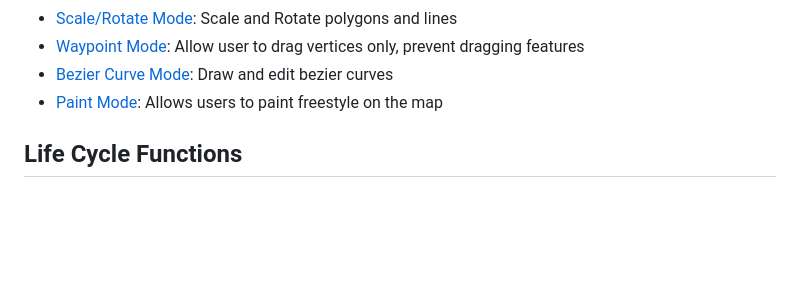
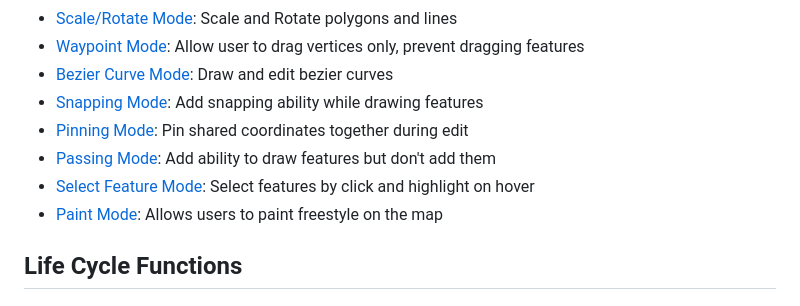
Before and after one commit to mapbox/mapbox-gl-draw, a Markdown page: docs/MODES.md, the part around the change. Rendered like a GitHub page; blank space fills up the shorter version.

Commit message:
Add more custom modes to the MODES.md (#1022)
* Add Snapping Mode to custom modes

* Update MODES.md

* Update docs/MODES.md

Co-authored-by: clem <clementm.mas@gmail.com>

* Update docs/MODES.md

Co-authored-by: clem <clementm.mas@gmail.com>

---------

Co-authored-by: clem <clementm.mas@gmail.com>
Co-authored-by: Stepan Kuzmin <stepan.kuzmin@mapbox.com>

```diff
--- a/docs/MODES.md
+++ b/docs/MODES.md
@@ -82,6 +82,10 @@ _please feel free to add your own modes to this list via a PR_
 -   [Scale/Rotate Mode](https://github.com/ReyhaneMasumi/mapbox-gl-draw-scale-rotate-mode): Scale and Rotate polygons and lines
 -   [Waypoint Mode](https://github.com/zakjan/mapbox-gl-draw-waypoint): Allow user to drag vertices only, prevent dragging features
 -   [Bezier Curve Mode](https://github.com/Jeff-Numix/mapbox-gl-draw-bezier-curve-mode): Draw and edit bezier curves
+-   [Snapping Mode](https://github.com/mhsattarian/mapbox-gl-draw-snap-mode): Add snapping ability while drawing features
+-   [Pinning Mode](https://github.com/mhsattarian/mapbox-gl-draw-pinning-mode): Pin shared coordinates together during edit
+-   [Passing Mode](https://github.com/mhsattarian/mapbox-gl-draw-passing-mode): Add ability to draw features but don't add them
+-   [Select Feature Mode](https://github.com/mhsattarian/mapbox-gl-draw-select-mode): Select features by click and highlight on hover
 -   [Paint Mode](https://github.com/piraveenankirupakaran/mapbox-gl-draw-paint-mode): Allows users to paint freestyle on the map
 
 
```
